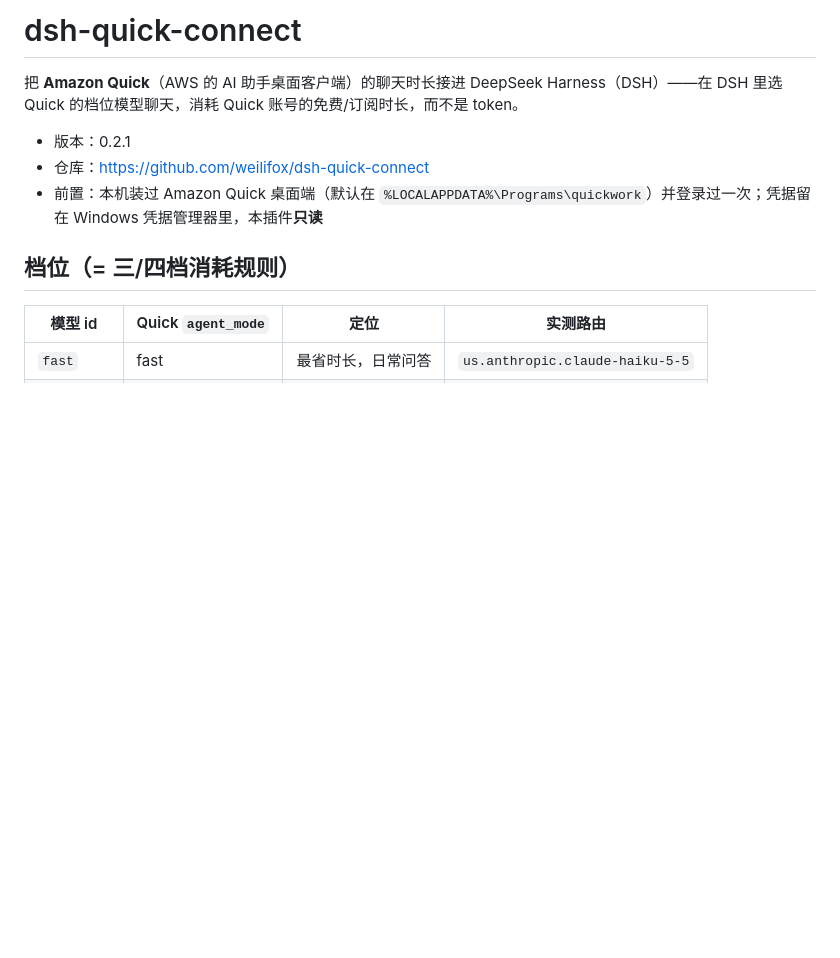
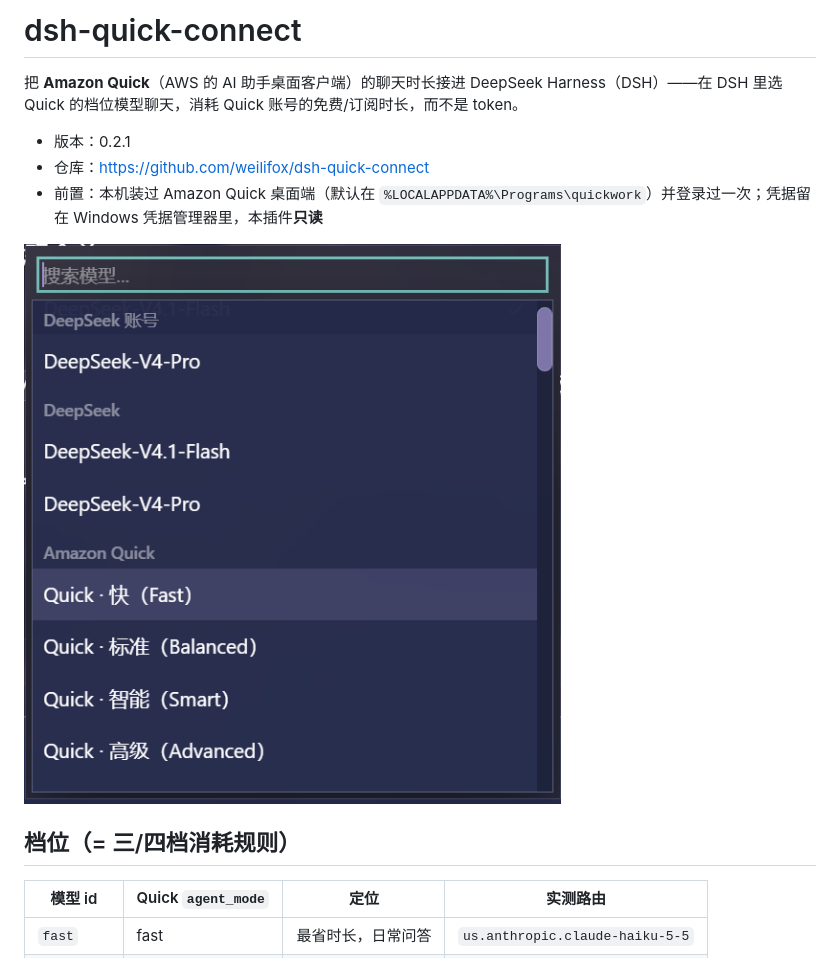
Before and after one commit to weilifox/dsh-quick-connect, a Markdown page: README.md, the part around the change. GitHub-like rendering; pictures changed too: assets/screenshot-1.png (added); blank space fills up the shorter version.

Commit message:
Add model picker screenshot and screenshots.json

```diff
--- a/README.md
+++ b/README.md
@@ -5,6 +5,8 @@
 - 版本：0.2.1
 - 仓库：https://github.com/weilifox/dsh-quick-connect
 - 前置：本机装过 Amazon Quick 桌面端（默认在 `%LOCALAPPDATA%\Programs\quickwork`）并登录过一次；凭据留在 Windows 凭据管理器里，本插件**只读**
+
+![DSH 模型选择器里的 Amazon Quick 分组](assets/screenshot-1.png)
 
 ## 档位（= 三/四档消耗规则）
 
```
Also changed, not shown: 1 other file.
